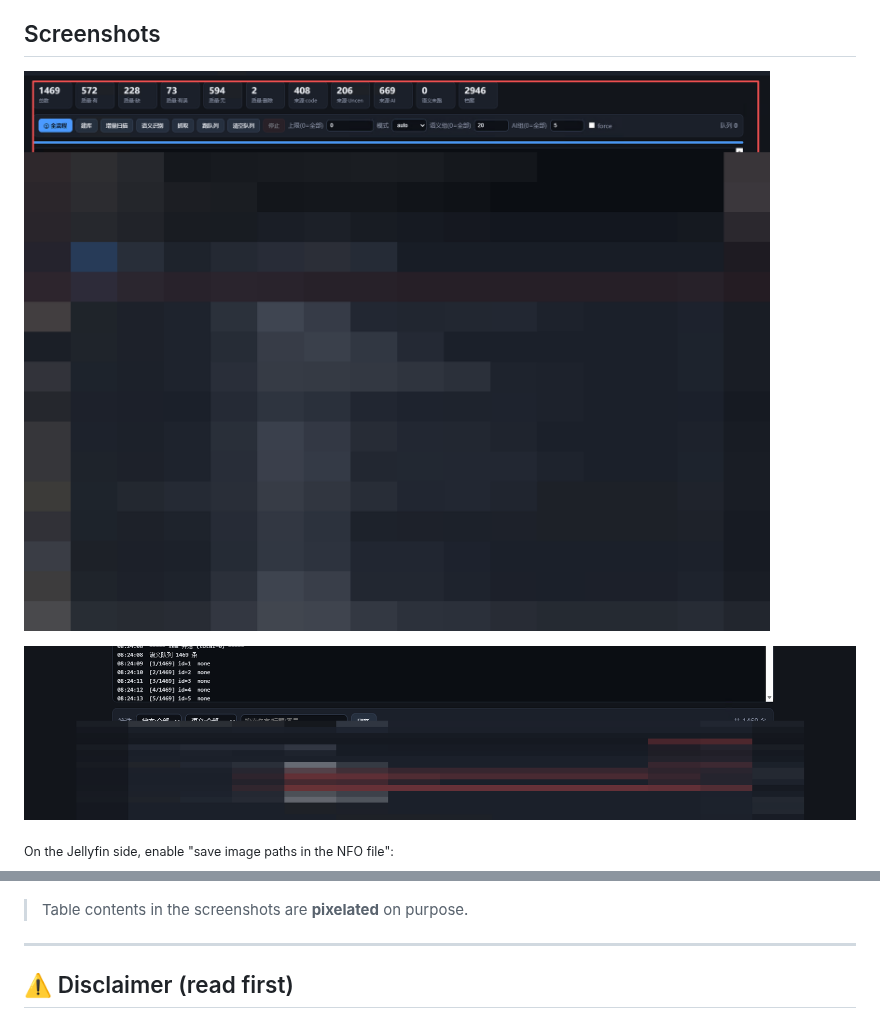
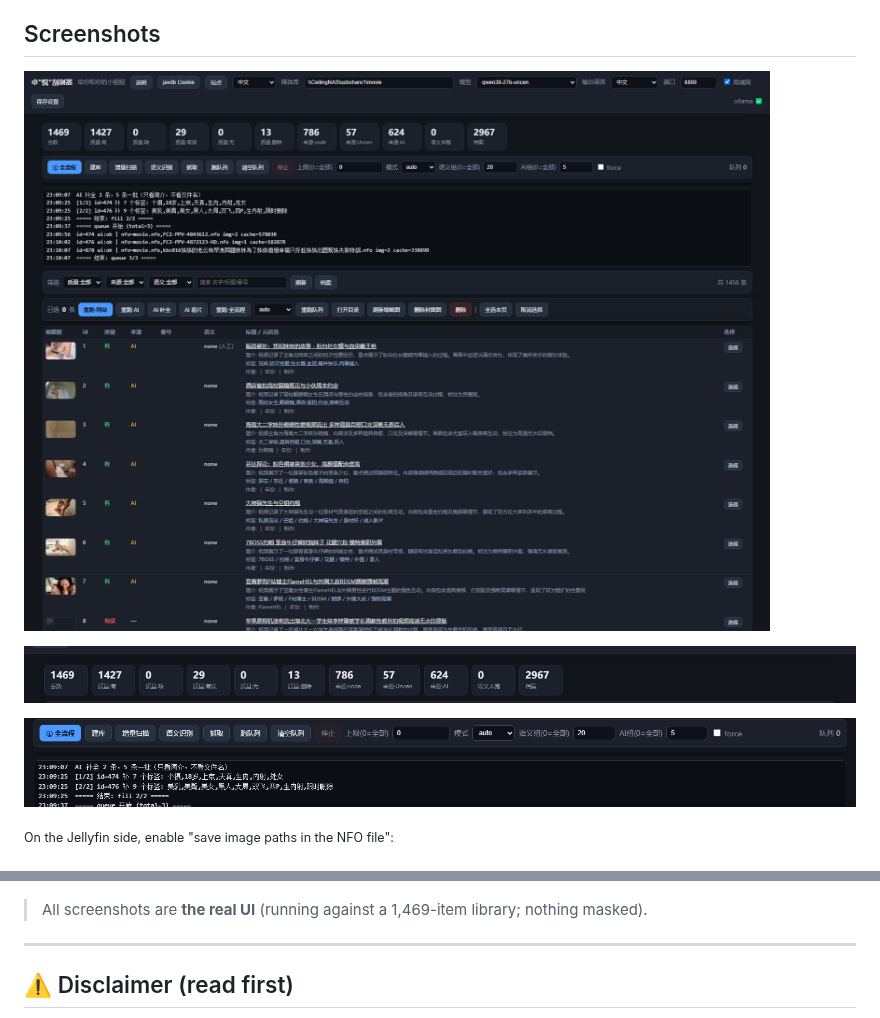
Before and after one commit to ceiling0518/zhuoyue-scraper, a Markdown page: README.en.md, 2 parts joined by grey strips. GitHub-like rendering; pictures changed too: docs/ui-01-main.png, docs/ui-02-stats.png (added), docs/ui-03-log.png.

```diff
--- a/README.en.md
+++ b/README.en.md
@@ -13,13 +13,15 @@
 
 ![Main UI (top control bar / stat cards / quality & semantic split / port & LAN settings)](docs/ui-01-main.png)
 
+![Quality / source statistics (real library, 1469 items)](docs/ui-02-stats.png)
+
 ![Job log and filters](docs/ui-03-log.png)
 
 <sub>On the Jellyfin side, enable "save image paths in the NFO file":</sub>
 
 ![Jellyfin NFO settings](docs/jellyfin-nfo.png)
 
-> Table contents in the screenshots are **pixelated** on purpose.
+> All screenshots are **the real UI** (running against a 1,469-item library; nothing masked).
 
 ---
 
```
Also changed, not shown: README.md (+3 -1 lines).
